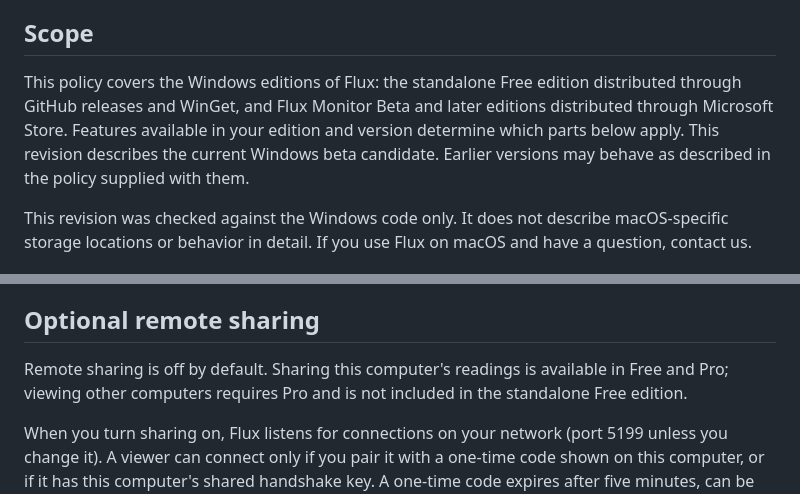
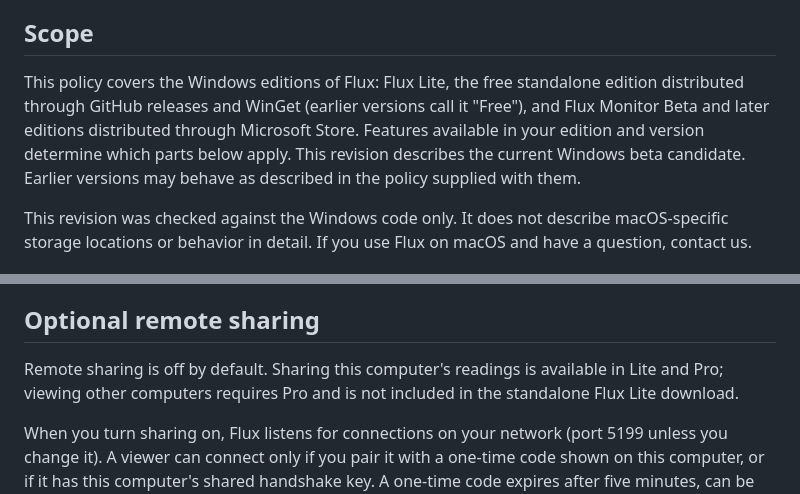
Before and after one commit to matthew-hakes/FluxMonitor, a Markdown page: PRIVACY.md, 2 parts joined by grey strips. GitHub-like rendering.

```diff
--- a/PRIVACY.md
+++ b/PRIVACY.md
@@ -11,7 +11,7 @@ Last updated: November 17, 2026.
 
 ## Scope
 
-This policy covers the Windows editions of Flux: the standalone Free edition distributed through GitHub releases and WinGet, and Flux Monitor Beta and later editions distributed through Microsoft Store. Features available in your edition and version determine which parts below apply. This revision describes the current Windows beta candidate. Earlier versions may behave as described in the policy supplied with them.
+This policy covers the Windows editions of Flux: Flux Lite, the free standalone edition distributed through GitHub releases and WinGet (earlier versions call it "Free"), and Flux Monitor Beta and later editions distributed through Microsoft Store. Features available in your edition and version determine which parts below apply. This revision describes the current Windows beta candidate. Earlier versions may behave as described in the policy supplied with them.
 
 This revision was checked against the Windows code only. It does not describe macOS-specific storage locations or behavior in detail. If you use Flux on macOS and have a question, contact us.
 
@@ -37,7 +37,7 @@ Earlier development builds offered cleanup tools. If you used one, its cleanup p
 
 ## Optional remote sharing
 
-Remote sharing is off by default. Sharing this computer's readings is available in Free and Pro; viewing other computers requires Pro and is not included in the standalone Free edition.
+Remote sharing is off by default. Sharing this computer's readings is available in Lite and Pro; viewing other computers requires Pro and is not included in the standalone Flux Lite download.
 
 When you turn sharing on, Flux listens for connections on your network (port 5199 unless you change it). A viewer can connect only if you pair it with a one-time code shown on this computer, or if it has this computer's shared handshake key. A one-time code expires after five minutes, can be used once, stops working after repeated wrong attempts, and is kept only in memory. Pairing gives that viewer its own key. Connections are encrypted with TLS, and viewers check this computer's certificate.
 
```
Also changed, not shown: other parts of PRIVACY.md (+1 -1 lines), README.md (+22 -20 lines), docs/images/at-a-glance.png, docs/images/horizontal.png, docs/images/light-dark.png, docs/images/storage-explorer.png, 1 other file.
